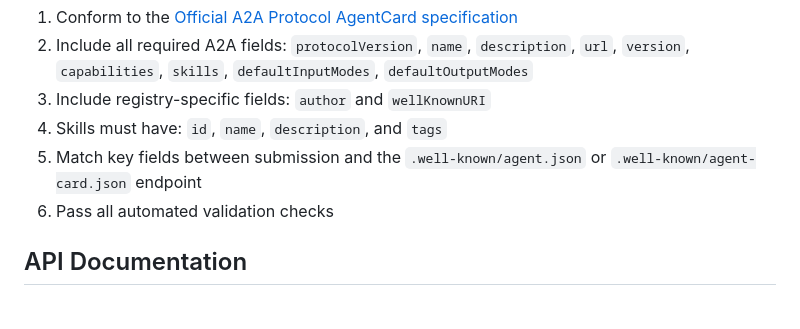
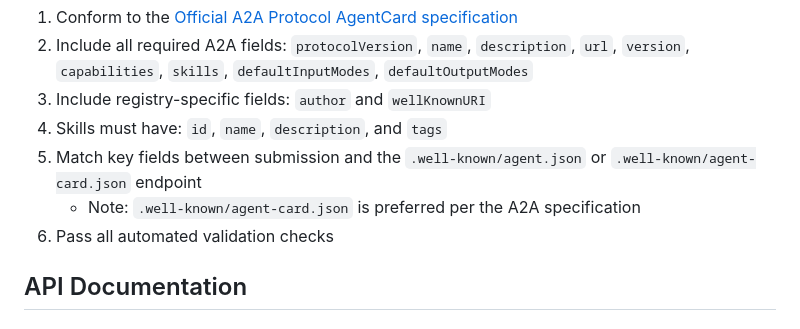
Before and after one commit to prassanna-ravishankar/a2a-registry, a Markdown page: README.md, the part around the change. Rendered like a GitHub page.

```diff
--- a/README.md
+++ b/README.md
@@ -124,6 +124,7 @@ All agent submissions must:
 3. Include registry-specific fields: `author` and `wellKnownURI`
 4. Skills must have: `id`, `name`, `description`, and `tags`
 5. Match key fields between submission and the `.well-known/agent.json` or `.well-known/agent-card.json` endpoint
+   - Note: `.well-known/agent-card.json` is preferred per the A2A specification
 6. Pass all automated validation checks
 
 ## API Documentation
```
Also changed, not shown: CONTRIBUTING.md (+2 -0 lines), todo.md (+21 -21 lines).
